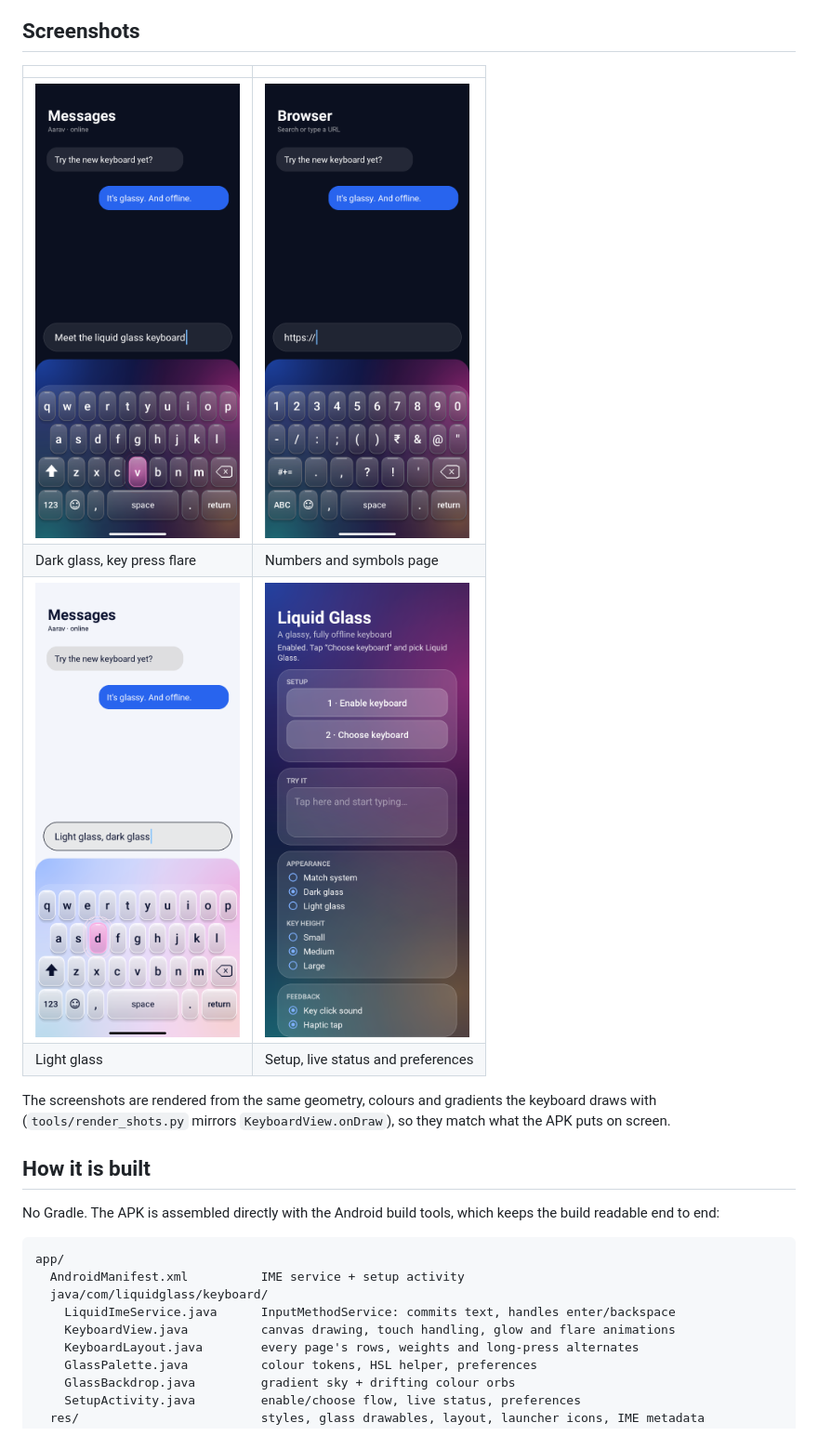
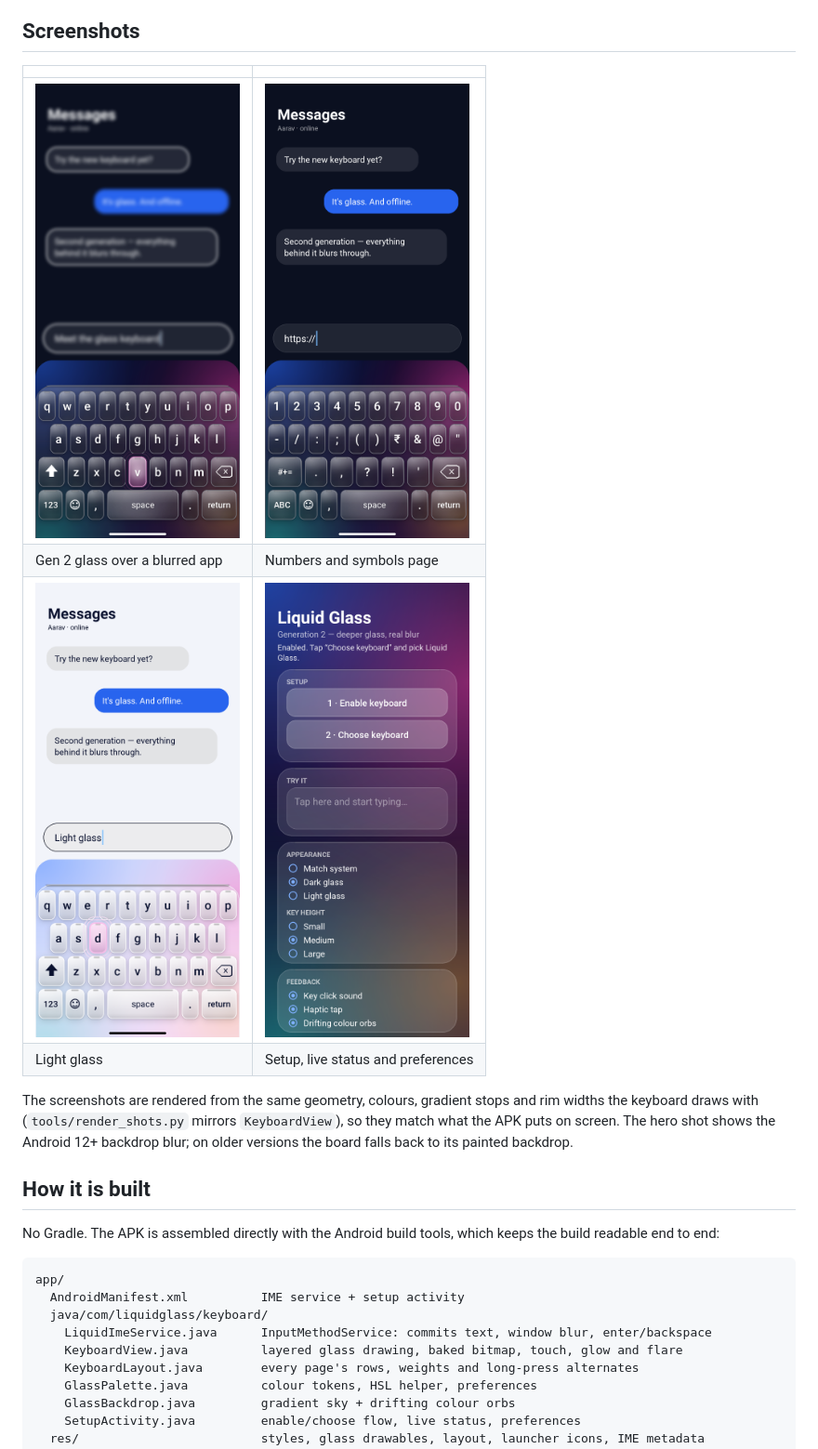
Before and after one commit to technicalnihilist-lgtm/liquid-glass-keyboard, a Markdown page: README.md, the part around the change printed below. Shown: that part at 93% size. Drawn GitHub-style; pictures changed too: screenshots/01-keyboard.png, screenshots/03-numbers.png, screenshots/05-light.png.

```diff
--- a/README.md
+++ b/README.md
@@ -48,12 +74,14 @@ in the APK to leave with.
 | | |
 |---|---|
 | <img src="screenshots/01-keyboard.png" width="220"> | <img src="screenshots/03-numbers.png" width="220"> |
-| Dark glass, key press flare | Numbers and symbols page |
+| Gen 2 glass over a blurred app | Numbers and symbols page |
 | <img src="screenshots/05-light.png" width="220"> | <img src="screenshots/06-setup.png" width="220"> |
 | Light glass | Setup, live status and preferences |
 
-The screenshots are rendered from the same geometry, colours and gradients the keyboard draws with
-(`tools/render_shots.py` mirrors `KeyboardView.onDraw`), so they match what the APK puts on screen.
+The screenshots are rendered from the same geometry, colours, gradient stops and rim widths the
+keyboard draws with (`tools/render_shots.py` mirrors `KeyboardView`), so they match what the APK
+puts on screen. The hero shot shows the Android 12+ backdrop blur; on older versions the board
+falls back to its painted backdrop.
 
 ## How it is built
 
@@ -64,8 +92,8 @@ readable end to end:
 app/
   AndroidManifest.xml          IME service + setup activity
   java/com/liquidglass/keyboard/
-    LiquidImeService.java      InputMethodService: commits text, handles enter/backspace
-    KeyboardView.java          canvas drawing, touch handling, glow and flare animations
+    LiquidImeService.java      InputMethodService: commits text, window blur, enter/backspace
+    KeyboardView.java          layered glass drawing, baked bitmap, touch, glow and flare
     KeyboardLayout.java        every page's rows, weights and long-press alternates
     GlassPalette.java          colour tokens, HSL helper, preferences
     GlassBackdrop.java         gradient sky + drifting colour orbs
```
Also changed, not shown: other parts of README.md (+29 -3 lines), screenshots/02-shift.png, screenshots/04-accent.png, 11 other files.
